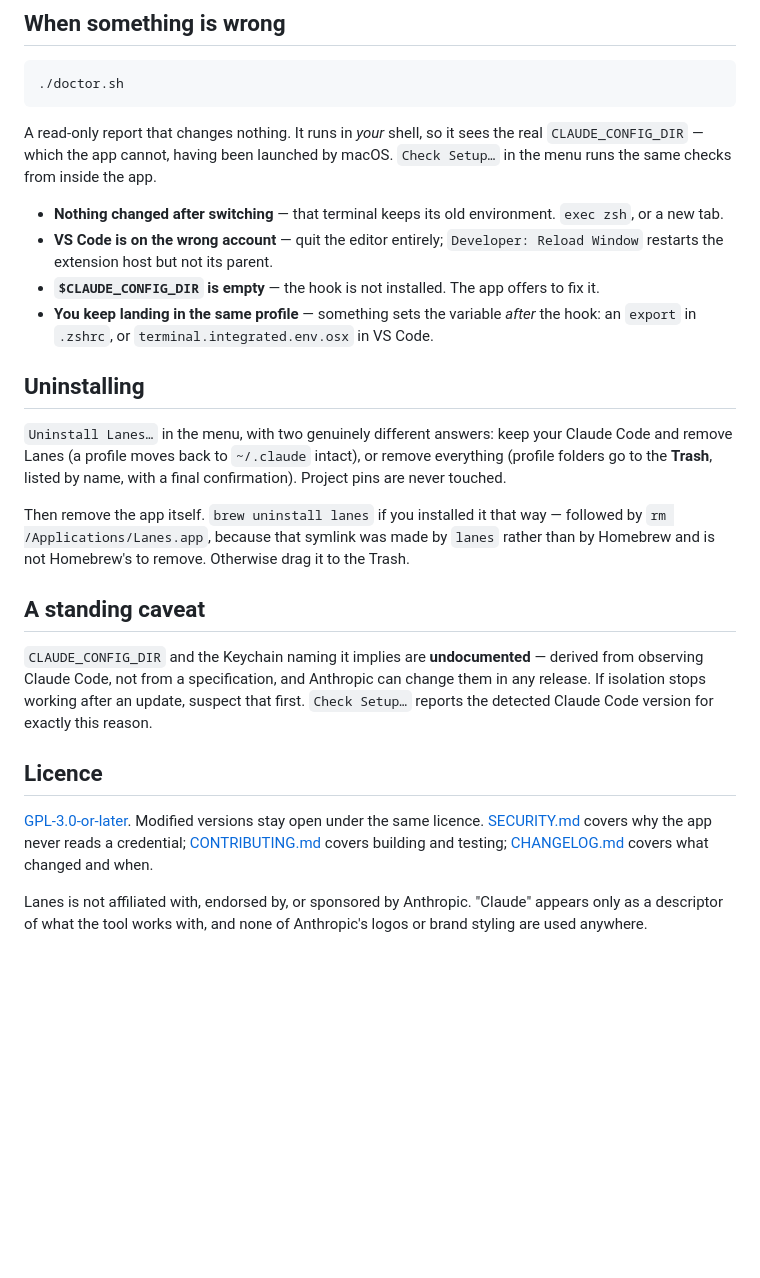
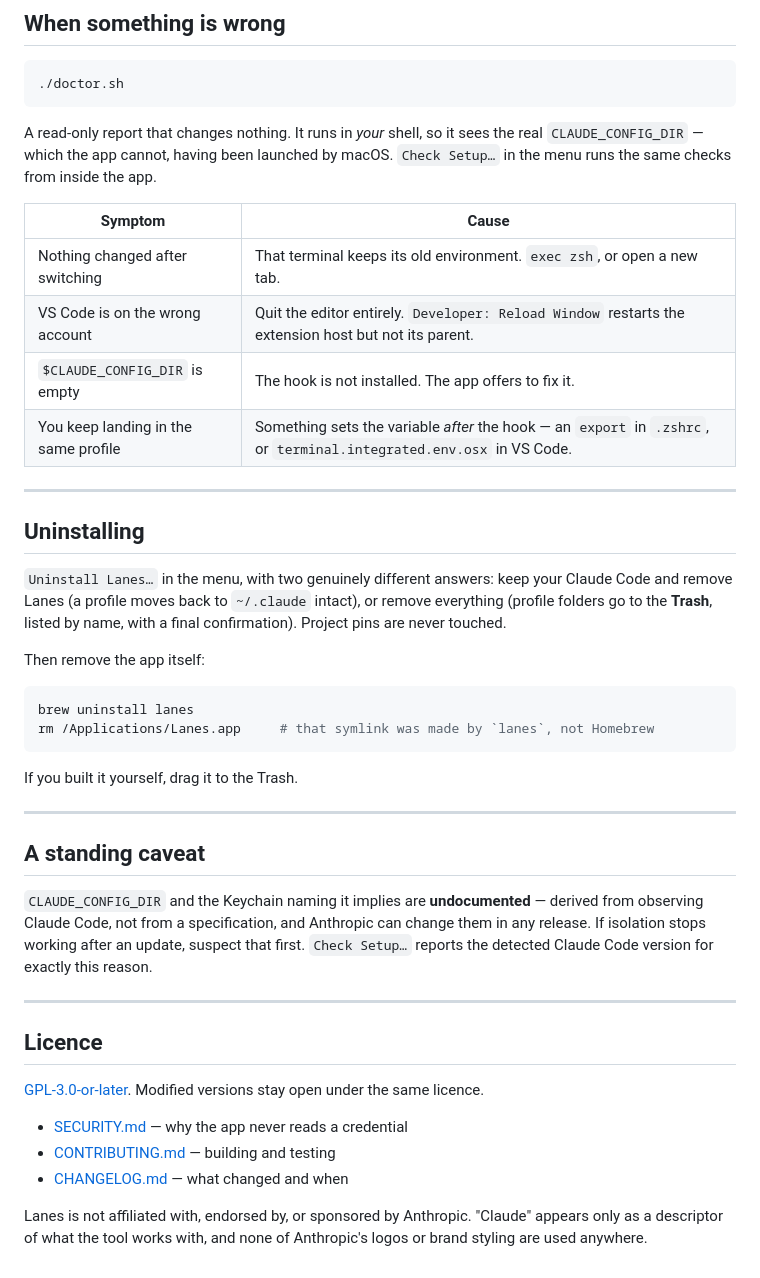
Before and after one commit to rowansail/lanes, a Markdown page: README.md, the part around one of its changes. Rendered like a GitHub page; blank space fills up the shorter version.

````diff
--- a/README.md
+++ b/README.md
@@ -199,44 +191,44 @@ on a site, which the extension grants per domain on its own.
 ./doctor.sh
 ```
 
-A read-only report that changes nothing. It runs in *your* shell, so it sees the real
-`CLAUDE_CONFIG_DIR` — which the app cannot, having been launched by macOS.
-`Check Setup…` in the menu runs the same checks from inside the app.
+A read-only report that changes nothing. It runs in *your* shell, so it sees the real `CLAUDE_CONFIG_DIR` — which the app cannot, having been launched by macOS. `Check Setup…` in the menu runs the same checks from inside the app.
 
-- **Nothing changed after switching** — that terminal keeps its old environment.
-  `exec zsh`, or a new tab.
-- **VS Code is on the wrong account** — quit the editor entirely; `Developer: Reload
-  Window` restarts the extension host but not its parent.
-- **`$CLAUDE_CONFIG_DIR` is empty** — the hook is not installed. The app offers to fix it.
-- **You keep landing in the same profile** — something sets the variable *after* the
-  hook: an `export` in `.zshrc`, or `terminal.integrated.env.osx` in VS Code.
+| Symptom | Cause |
+|---|---|
+| Nothing changed after switching | That terminal keeps its old environment. `exec zsh`, or open a new tab. |
+| VS Code is on the wrong account | Quit the editor entirely. `Developer: Reload Window` restarts the extension host but not its parent. |
+| `$CLAUDE_CONFIG_DIR` is empty | The hook is not installed. The app offers to fix it. |
+| You keep landing in the same profile | Something sets the variable *after* the hook — an `export` in `.zshrc`, or `terminal.integrated.env.osx` in VS Code. |
+
+---
 
 ## Uninstalling
 
-`Uninstall Lanes…` in the menu, with two genuinely different answers: keep your
-Claude Code and remove Lanes (a profile moves back to `~/.claude` intact), or remove
-everything (profile folders go to the **Trash**, listed by name, with a final
-confirmation). Project pins are never touched.
+`Uninstall Lanes…` in the menu, with two genuinely different answers: keep your Claude Code and remove Lanes (a profile moves back to `~/.claude` intact), or remove everything (profile folders go to the **Trash**, listed by name, with a final confirmation). Project pins are never touched.
 
-Then remove the app itself. `brew uninstall lanes` if you installed it that way —
-followed by `rm /Applications/Lanes.app`, because that symlink was made by `lanes`
-rather than by Homebrew and is not Homebrew's to remove. Otherwise drag it to the
-Trash.
+Then remove the app itself:
+
+```bash
+brew uninstall lanes
+rm /Applications/Lanes.app     # that symlink was made by `lanes`, not Homebrew
+```
+
+If you built it yourself, drag it to the Trash.
+
+---
 
 ## A standing caveat
 
-`CLAUDE_CONFIG_DIR` and the Keychain naming it implies are **undocumented** — derived
-from observing Claude Code, not from a specification, and Anthropic can change them in
-any release. If isolation stops working after an update, suspect that first.
-`Check Setup…` reports the detected Claude Code version for exactly this reason.
+`CLAUDE_CONFIG_DIR` and the Keychain naming it implies are **undocumented** — derived from observing Claude Code, not from a specification, and Anthropic can change them in any release. If isolation stops working after an update, suspect that first. `Check Setup…` reports the detected Claude Code version for exactly this reason.
+
+---
 
 ## Licence
 
 [GPL-3.0-or-later](LICENSE). Modified versions stay open under the same licence.
-[SECURITY.md](SECURITY.md) covers why the app never reads a credential;
-[CONTRIBUTING.md](CONTRIBUTING.md) covers building and testing;
-[CHANGELOG.md](CHANGELOG.md) covers what changed and when.
 
-Lanes is not affiliated with, endorsed by, or sponsored by Anthropic. "Claude" appears
-only as a descriptor of what the tool works with, and none of Anthropic's logos or
-brand styling are used anywhere.
+- [SECURITY.md](SECURITY.md) — why the app never reads a credential
+- [CONTRIBUTING.md](CONTRIBUTING.md) — building and testing
+- [CHANGELOG.md](CHANGELOG.md) — what changed and when
+
+Lanes is not affiliated with, endorsed by, or sponsored by Anthropic. "Claude" appears only as a descriptor of what the tool works with, and none of Anthropic's logos or brand styling are used anywhere.
````
Also changed, not shown: other parts of README.md (+103 -111 lines).
